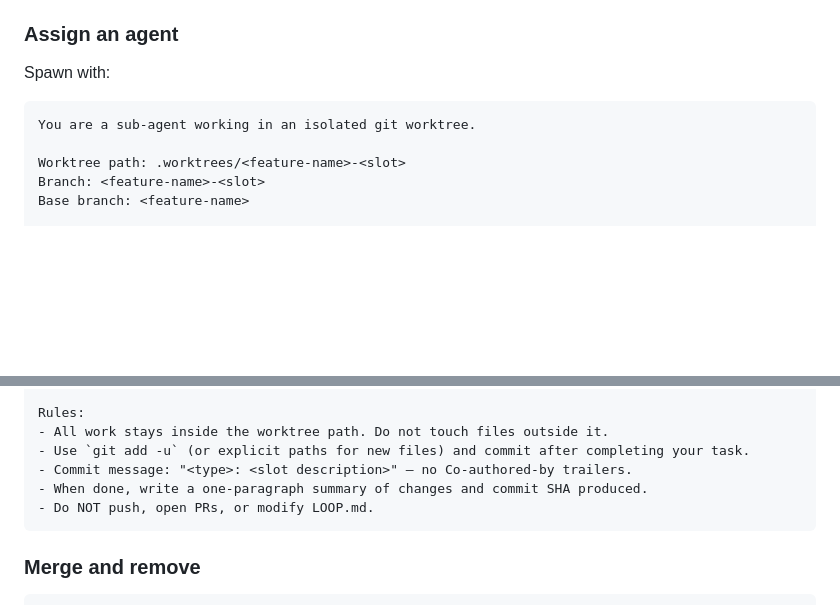
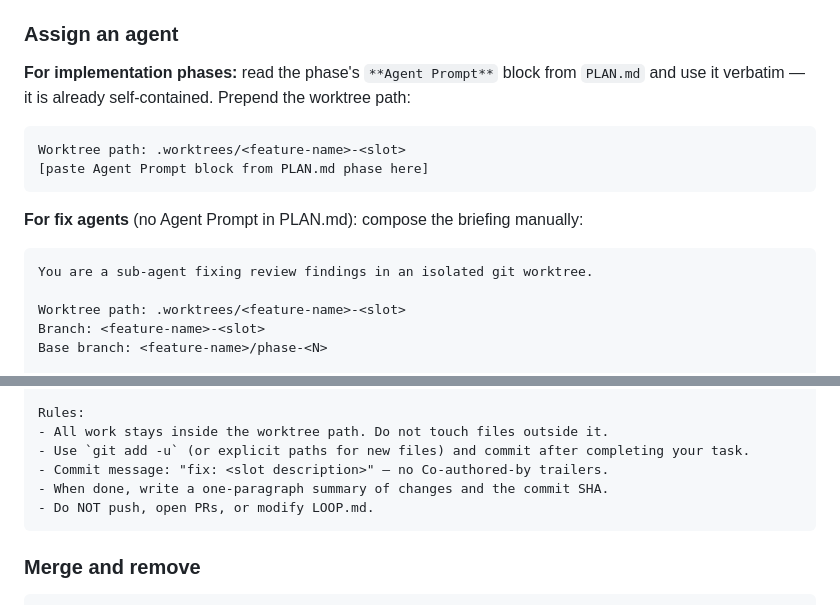
Before and after one commit to amjadjibon/skills, a Markdown page: skills/dev-loop/SKILL.md, 2 parts joined by grey strips. Rendered like a GitHub page; blank space fills up the shorter version.

Commit message:
feat: update implementation and fix agent instructions for clarity and consistency

````diff
--- a/skills/dev-loop/SKILL.md
+++ b/skills/dev-loop/SKILL.md
@@ -99,11 +99,19 @@ git worktree add .worktrees/<feature-name>-<slot> <feature-name>-<slot>
 
 ### Assign an agent
 
-Spawn with:
+**For implementation phases:** read the phase's `**Agent Prompt**` block from `PLAN.md` and use it verbatim — it is already self-contained. Prepend the worktree path:
+
 ```
-You are a sub-agent working in an isolated git worktree.
+Worktree path: .worktrees/<feature-name>-<slot>
+[paste Agent Prompt block from PLAN.md phase here]
+```
+
+**For fix agents** (no Agent Prompt in PLAN.md): compose the briefing manually:
+
+```
+You are a sub-agent fixing review findings in an isolated git worktree.
 
 Worktree path: .worktrees/<feature-name>-<slot>
 Branch: <feature-name>-<slot>
-Base branch: <feature-name>
+Base branch: <feature-name>/phase-<N>
 
@@ -113,8 +122,8 @@ Your task:
 Rules:
 - All work stays inside the worktree path. Do not touch files outside it.
 - Use `git add -u` (or explicit paths for new files) and commit after completing your task.
-- Commit message: "<type>: <slot description>" — no Co-authored-by trailers.
-- When done, write a one-paragraph summary of changes and commit SHA produced.
+- Commit message: "fix: <slot description>" — no Co-authored-by trailers.
+- When done, write a one-paragraph summary of changes and the commit SHA.
 - Do NOT push, open PRs, or modify LOOP.md.
 ```
 
````
Also changed, not shown: other parts of skills/dev-loop/SKILL.md (+3 -2 lines), skills/create-plan/SKILL.md (+91 -84 lines).
